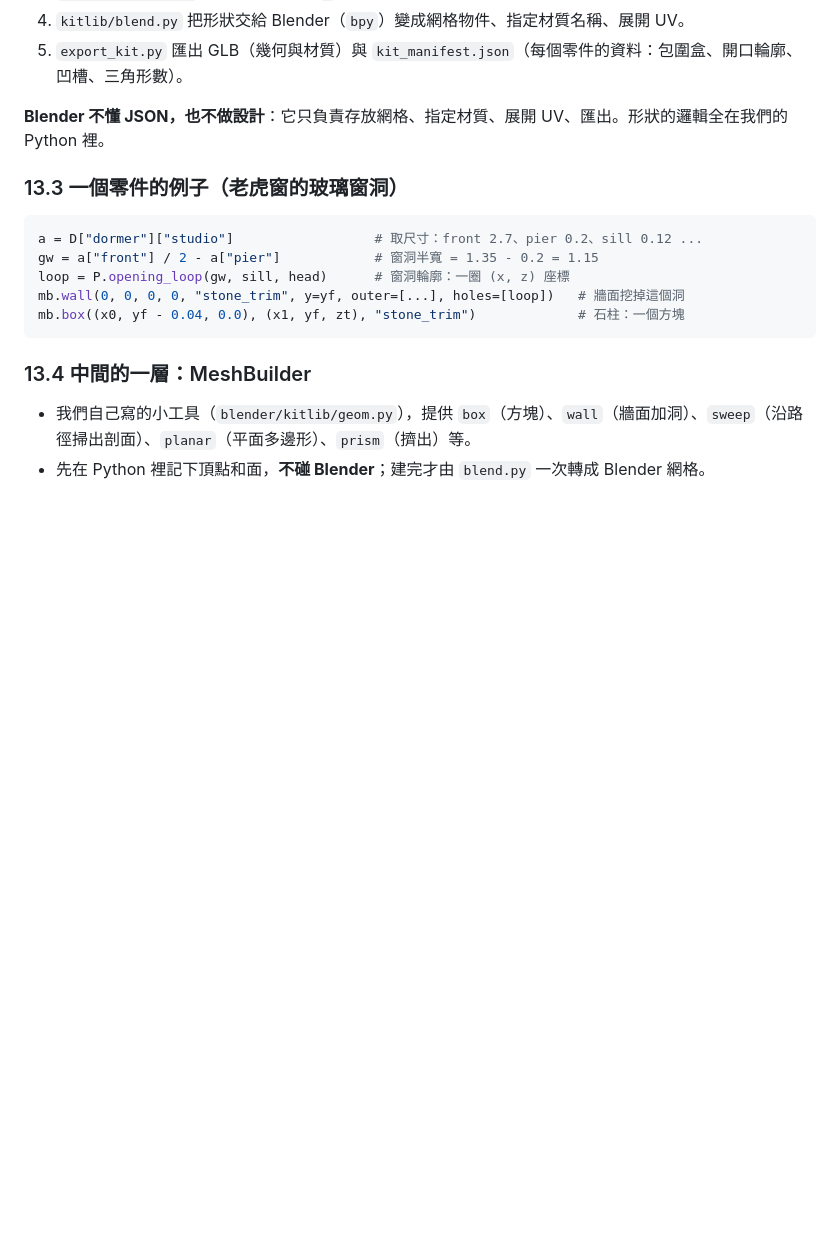
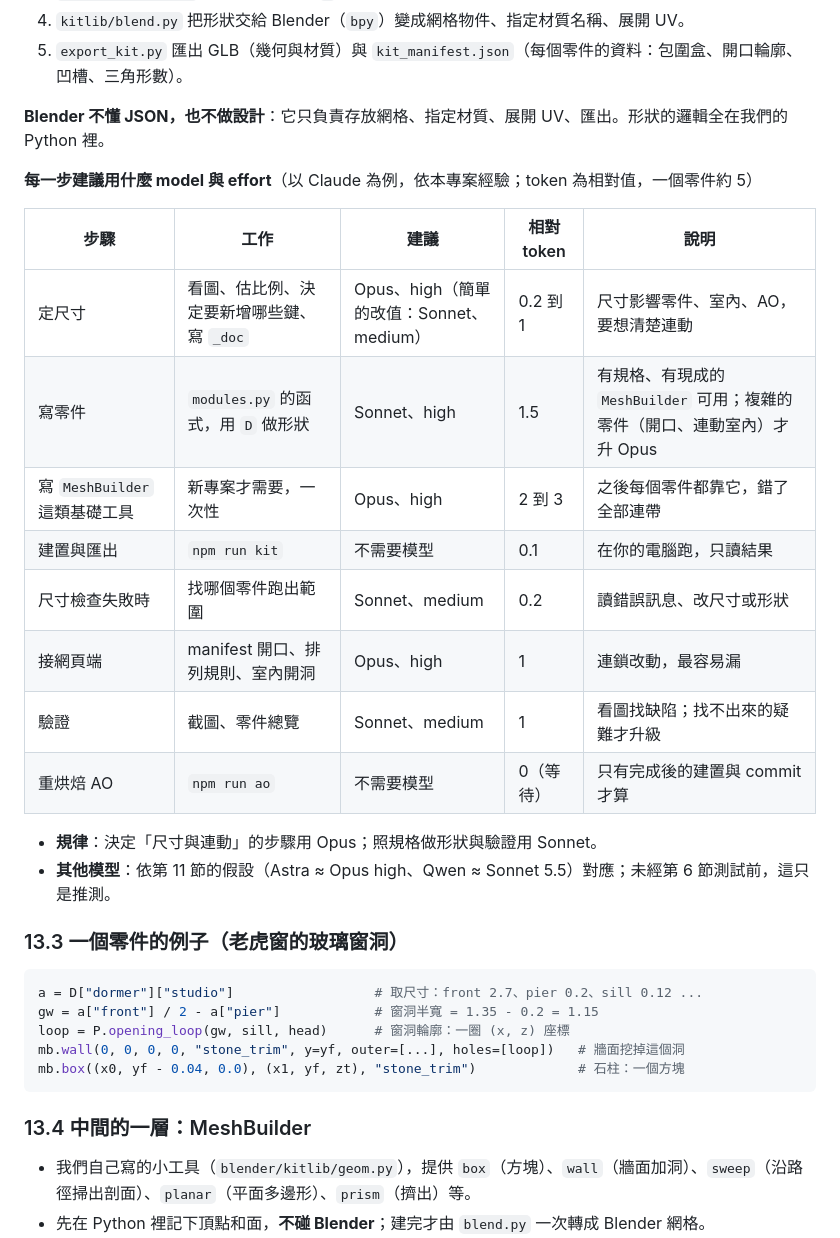
Before and after one commit to kendevchen/ProceduralBuilding_v2, a Markdown page: MODELING_GUIDE.md, the part around the change. Drawn GitHub-style; blank space fills up the shorter version.

Commit message:
Add model and effort advice to the dimension-file sections of the guides
Co-Authored-By: Claude Sonnet 5.5 <noreply@anthropic.com>

````diff
--- a/MODELING_GUIDE.md
+++ b/MODELING_GUIDE.md
@@ -261,6 +261,22 @@ kit_dims.json → build_kit.py → kitlib/*.py → MeshBuilder → Blender 網
 
 **Blender 不懂 JSON，也不做設計**：它只負責存放網格、指定材質、展開 UV、匯出。形狀的邏輯全在我們的 Python 裡。
 
+**每一步建議用什麼 model 與 effort**（以 Claude 為例，依本專案經驗；token 為相對值，一個零件約 5）
+
+| 步驟 | 工作 | 建議 | 相對 token | 說明 |
+|---|---|---|---|---|
+| 定尺寸 | 看圖、估比例、決定要新增哪些鍵、寫 `_doc` | Opus、high（簡單的改值：Sonnet、medium） | 0.2 到 1 | 尺寸影響零件、室內、AO，要想清楚連動 |
+| 寫零件 | `modules.py` 的函式，用 `D` 做形狀 | Sonnet、high | 1.5 | 有規格、有現成的 `MeshBuilder` 可用；複雜的零件（開口、連動室內）才升 Opus |
+| 寫 `MeshBuilder` 這類基礎工具 | 新專案才需要，一次性 | Opus、high | 2 到 3 | 之後每個零件都靠它，錯了全部連帶 |
+| 建置與匯出 | `npm run kit` | 不需要模型 | 0.1 | 在你的電腦跑，只讀結果 |
+| 尺寸檢查失敗時 | 找哪個零件跑出範圍 | Sonnet、medium | 0.2 | 讀錯誤訊息、改尺寸或形狀 |
+| 接網頁端 | manifest 開口、排列規則、室內開洞 | Opus、high | 1 | 連鎖改動，最容易漏 |
+| 驗證 | 截圖、零件總覽 | Sonnet、medium | 1 | 看圖找缺陷；找不出來的疑難才升級 |
+| 重烘焙 AO | `npm run ao` | 不需要模型 | 0（等待） | 只有完成後的建置與 commit 才算 |
+
+- **規律**：決定「尺寸與連動」的步驟用 Opus；照規格做形狀與驗證用 Sonnet。
+- **其他模型**：依第 11 節的假設（Astra ≈ Opus high、Qwen ≈ Sonnet 5.5）對應；未經第 6 節測試前，這只是推測。
+
 ### 13.3 一個零件的例子（老虎窗的玻璃窗洞）
 
 ```python
````
Also changed, not shown: COLLABORATION_GUIDE.md (+9 -6 lines).
